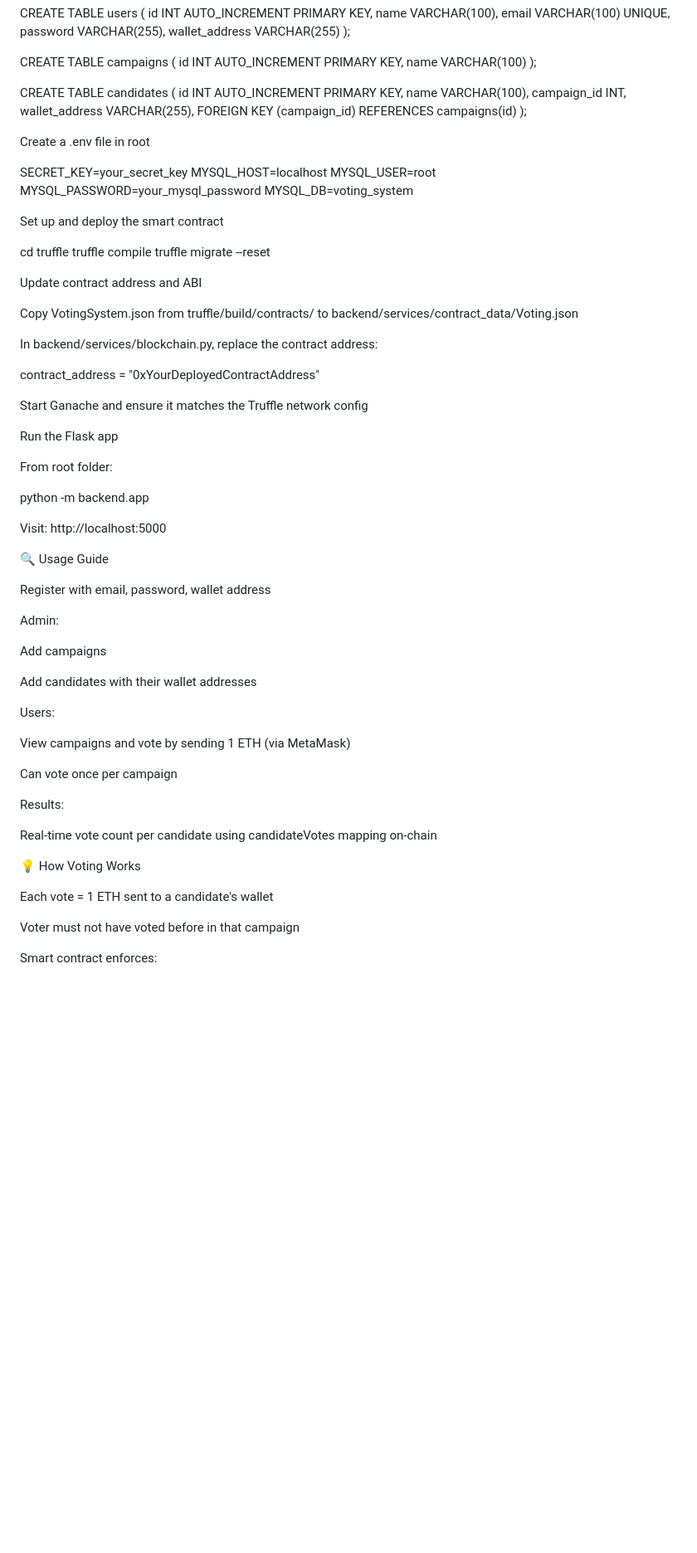
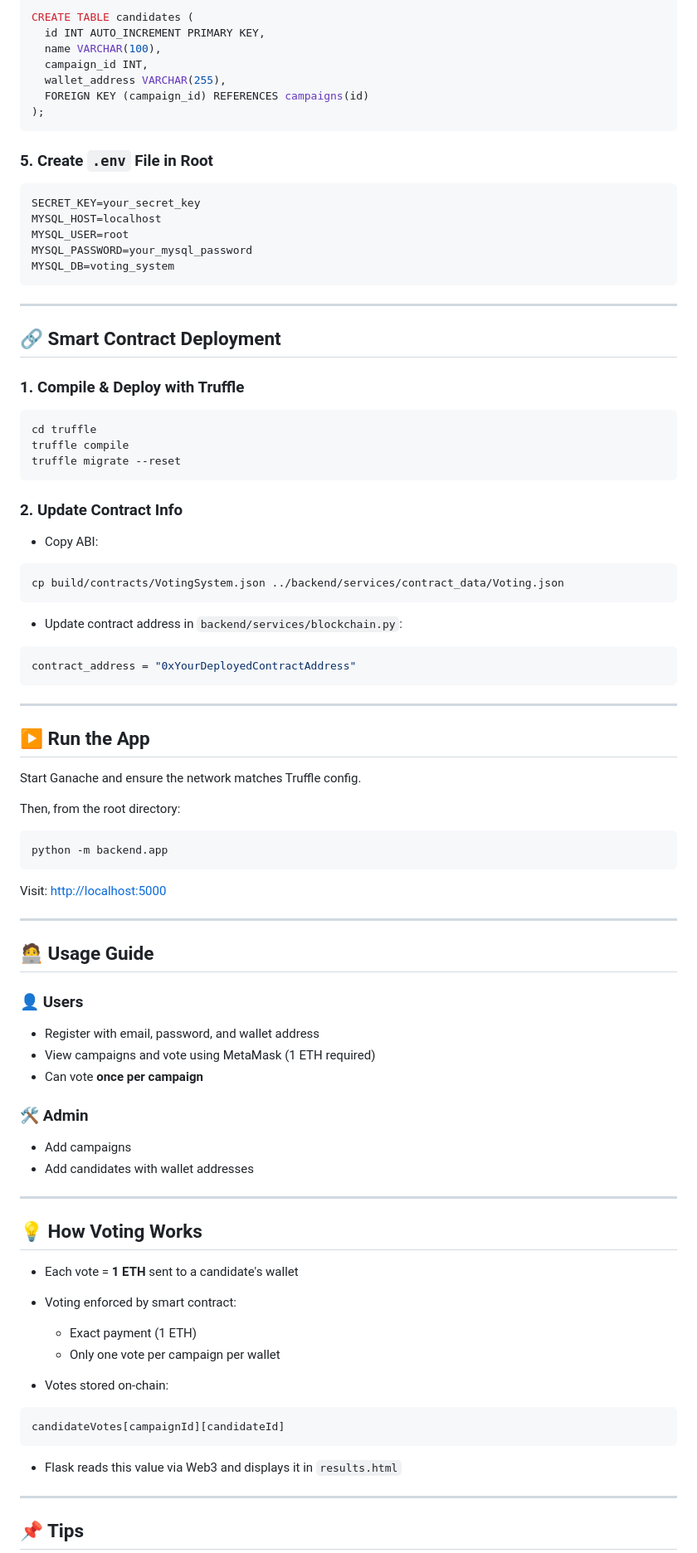
Before and after one commit to GauravDulal/Decentralized-Online-Voting-System, a Markdown page: README.md, the part around one of its changes. Shown at 83% size. Drawn GitHub-style; blank space fills up the shorter version.

````diff
--- a/README.md
+++ b/README.md
@@ -101,64 +109,91 @@ CREATE TABLE candidates (
   wallet_address VARCHAR(255),
   FOREIGN KEY (campaign_id) REFERENCES campaigns(id)
 );
+```
 
-Create a .env file in root
+### 5. Create `.env` File in Root
 
+```
 SECRET_KEY=your_secret_key
 MYSQL_HOST=localhost
 MYSQL_USER=root
 MYSQL_PASSWORD=your_mysql_password
 MYSQL_DB=voting_system
+```
 
-Set up and deploy the smart contract
+---
 
+## 🔗 Smart Contract Deployment
+
+### 1. Compile & Deploy with Truffle
+
+```bash
 cd truffle
 truffle compile
 truffle migrate --reset
+```
 
-Update contract address and ABI
+### 2. Update Contract Info
 
-Copy VotingSystem.json from truffle/build/contracts/ to backend/services/contract_data/Voting.json
+- Copy ABI:
 
-In backend/services/blockchain.py, replace the contract address:
+```bash
+cp build/contracts/VotingSystem.json ../backend/services/contract_data/Voting.json
+```
 
+- Update contract address in `backend/services/blockchain.py`:
+
+```python
 contract_address = "0xYourDeployedContractAddress"
+```
 
-Start Ganache and ensure it matches the Truffle network config
+---
 
-Run the Flask app
+## ▶️ Run the App
 
-From root folder:
+Start Ganache and ensure the network matches Truffle config.
 
+Then, from the root directory:
+
+```bash
 python -m backend.app
+```
 
-Visit: http://localhost:5000
+Visit: [http://localhost:5000](http://localhost:5000)
 
-🔍 Usage Guide
+---
 
-Register with email, password, wallet address
+## 🧑‍💻 Usage Guide
 
-Admin:
+### 👤 Users
 
-Add campaigns
+- Register with email, password, and wallet address
+- View campaigns and vote using MetaMask (1 ETH required)
+- Can vote **once per campaign**
 
-Add candidates with their wallet addresses
+### 🛠️ Admin
 
-Users:
+- Add campaigns
+- Add candidates with wallet addresses
 
-View campaigns and vote by sending 1 ETH (via MetaMask)
+---
 
-Can vote once per campaign
+## 💡 How Voting Works
 
-Results:
+- Each vote = **1 ETH** sent to a candidate's wallet
+- Voting enforced by smart contract:
+  - Exact payment (1 ETH)
+  - Only one vote per campaign per wallet
 
-Real-time vote count per candidate using candidateVotes mapping on-chain
+- Votes stored on-chain:
 
-💡 How Voting Works
+```solidity
+candidateVotes[campaignId][candidateId]
+```
 
-Each vote = 1 ETH sent to a candidate's wallet
+- Flask reads this value via Web3 and displays it in `results.html`
 
-Voter must not have voted before in that campaign
+---
 
-Smart contract enforces:
+## 📌 Tips
 
````
Also changed, not shown: other parts of README.md (+56 -56 lines).
